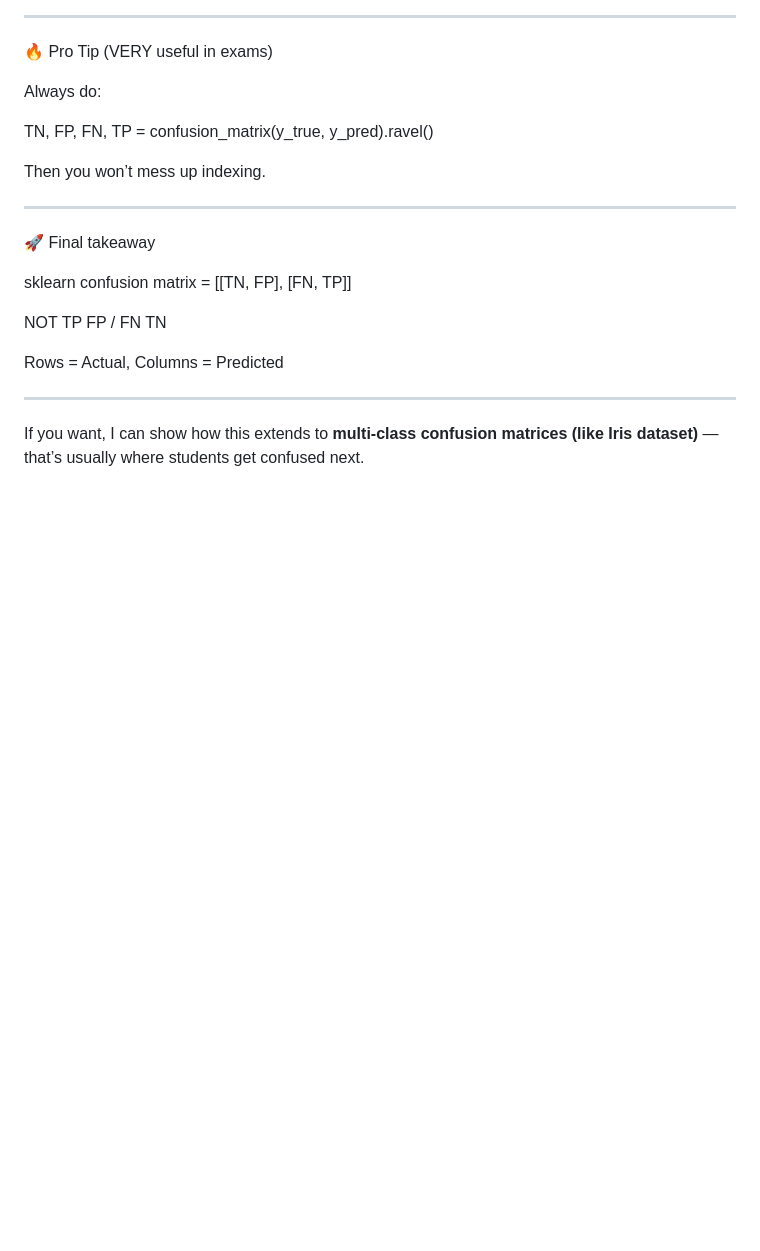
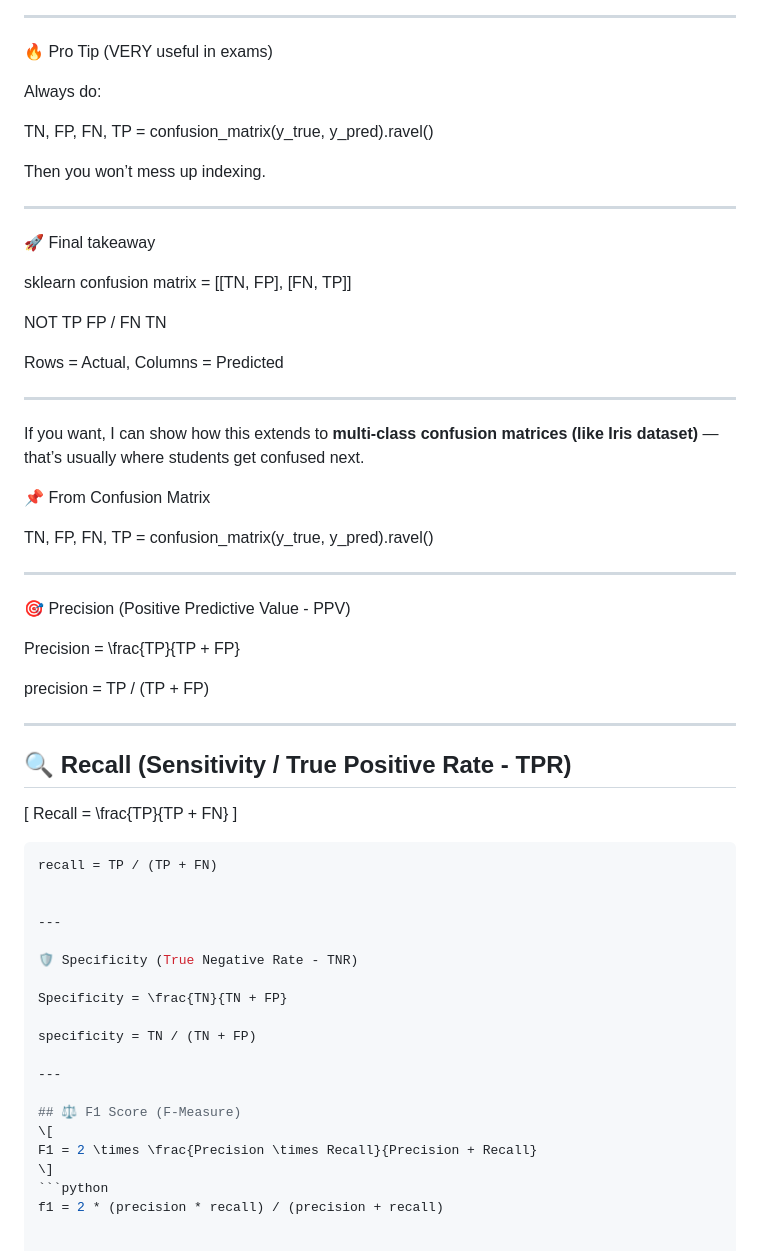
Before and after one commit to MalayChhatbar/SEM4T2, a Markdown page: 220426/Info.md, the part around the change. Drawn GitHub-style; blank space fills up the shorter version.

````diff
--- a/220426/Info.md
+++ b/220426/Info.md
@@ -515,3 +515,43 @@ Rows = Actual, Columns = Predicted
 ---
 
 If you want, I can show how this extends to **multi-class confusion matrices (like Iris dataset)** — that’s usually where students get confused next.
+
+📌 From Confusion Matrix
+
+TN, FP, FN, TP = confusion_matrix(y_true, y_pred).ravel()
+
+
+---
+
+🎯 Precision (Positive Predictive Value - PPV)
+
+Precision = \frac{TP}{TP + FP}
+
+precision = TP / (TP + FP)
+
+---
+
+## 🔍 Recall (Sensitivity / True Positive Rate - TPR)
+\[
+Recall = \frac{TP}{TP + FN}
+\]
+```python
+recall = TP / (TP + FN)
+
+
+---
+
+🛡️ Specificity (True Negative Rate - TNR)
+
+Specificity = \frac{TN}{TN + FP}
+
+specificity = TN / (TN + FP)
+
+---
+
+## ⚖️ F1 Score (F-Measure)
+\[
+F1 = 2 \times \frac{Precision \times Recall}{Precision + Recall}
+\]
+```python
+f1 = 2 * (precision * recall) / (precision + recall)
````
